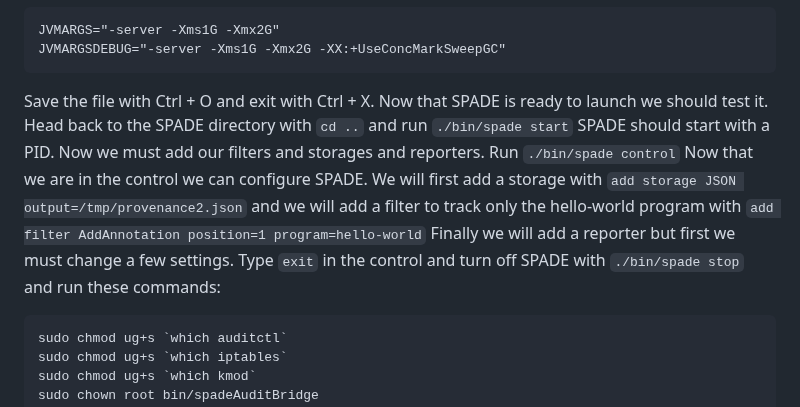
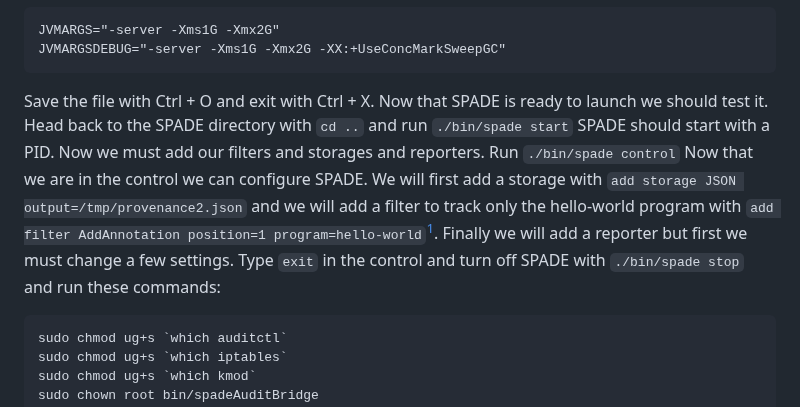
Before and after one commit to ProvenanceAnalytics/vis, a Markdown page: README.md, the part around one of its changes. Drawn GitHub-style.

````diff
--- a/README.md
+++ b/README.md
@@ -172,7 +172,7 @@ Change them to this to decrease the heap size:
 JVMARGS="-server -Xms1G -Xmx2G"
 JVMARGSDEBUG="-server -Xms1G -Xmx2G -XX:+UseConcMarkSweepGC"
 ```
-Save the file with Ctrl + O and exit with Ctrl + X. Now that SPADE is ready to launch we should test it. Head back to the SPADE directory with `cd ..` and run `./bin/spade start` SPADE should start with a PID. Now we must add our filters and storages and reporters. Run `./bin/spade control` Now that we are in the control we can configure SPADE. We will first add a storage with `add storage JSON output=/tmp/provenance2.json` and we will add a filter to track only the hello-world program with `add filter AddAnnotation position=1 program=hello-world` Finally we will add a reporter but first we must change a few settings. Type `exit` in the control and turn off SPADE with `./bin/spade stop` and run these commands:
+Save the file with Ctrl + O and exit with Ctrl + X. Now that SPADE is ready to launch we should test it. Head back to the SPADE directory with `cd ..` and run `./bin/spade start` SPADE should start with a PID. Now we must add our filters and storages and reporters. Run `./bin/spade control` Now that we are in the control we can configure SPADE. We will first add a storage with `add storage JSON output=/tmp/provenance2.json` and we will add a filter to track only the hello-world program with `add filter AddAnnotation position=1 program=hello-world`[^hello]. Finally we will add a reporter but first we must change a few settings. Type `exit` in the control and turn off SPADE with `./bin/spade stop` and run these commands:
 ```
 sudo chmod ug+s `which auditctl`
 sudo chmod ug+s `which iptables`
````
Also changed, not shown: other parts of README.md (+3 -0 lines).
